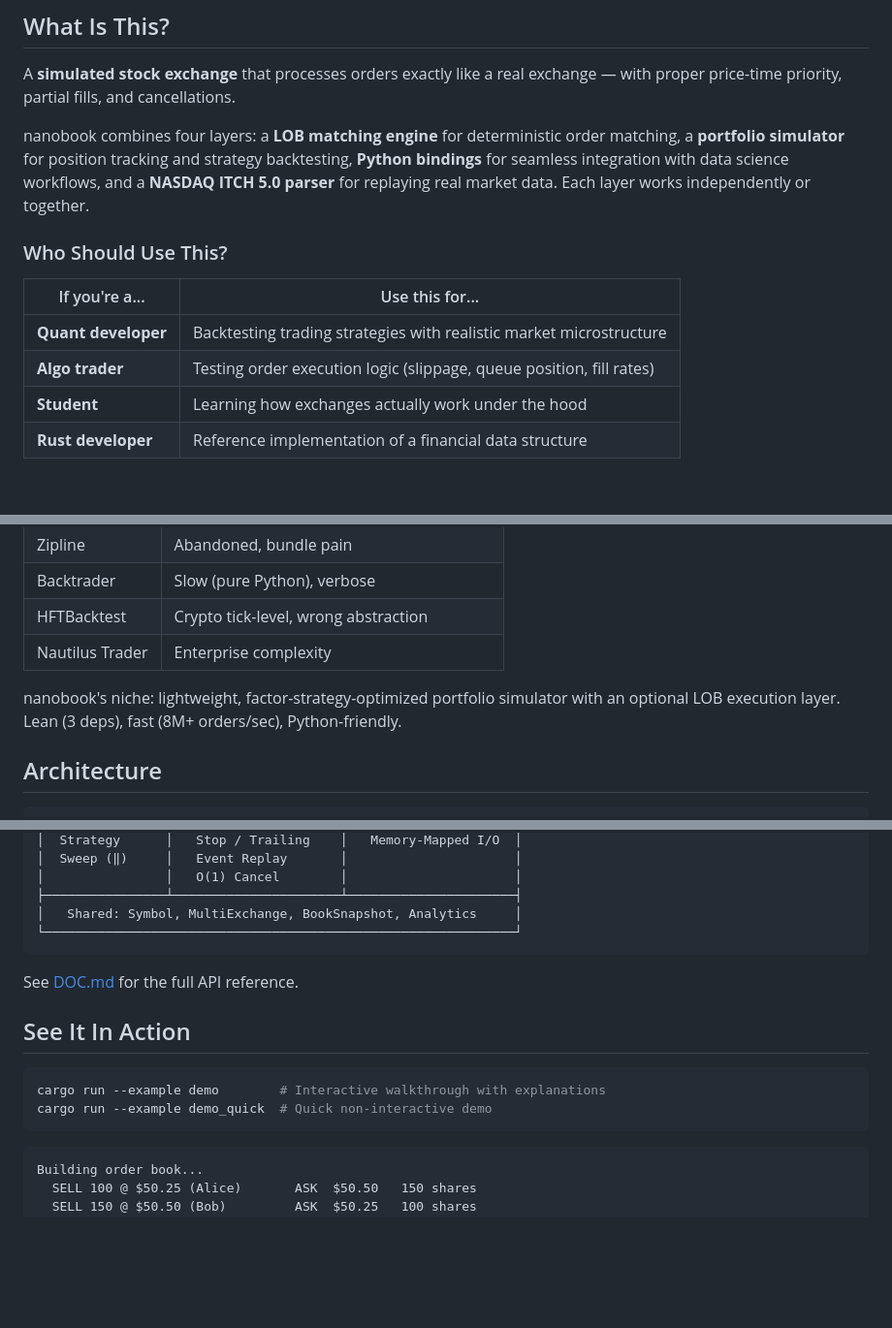
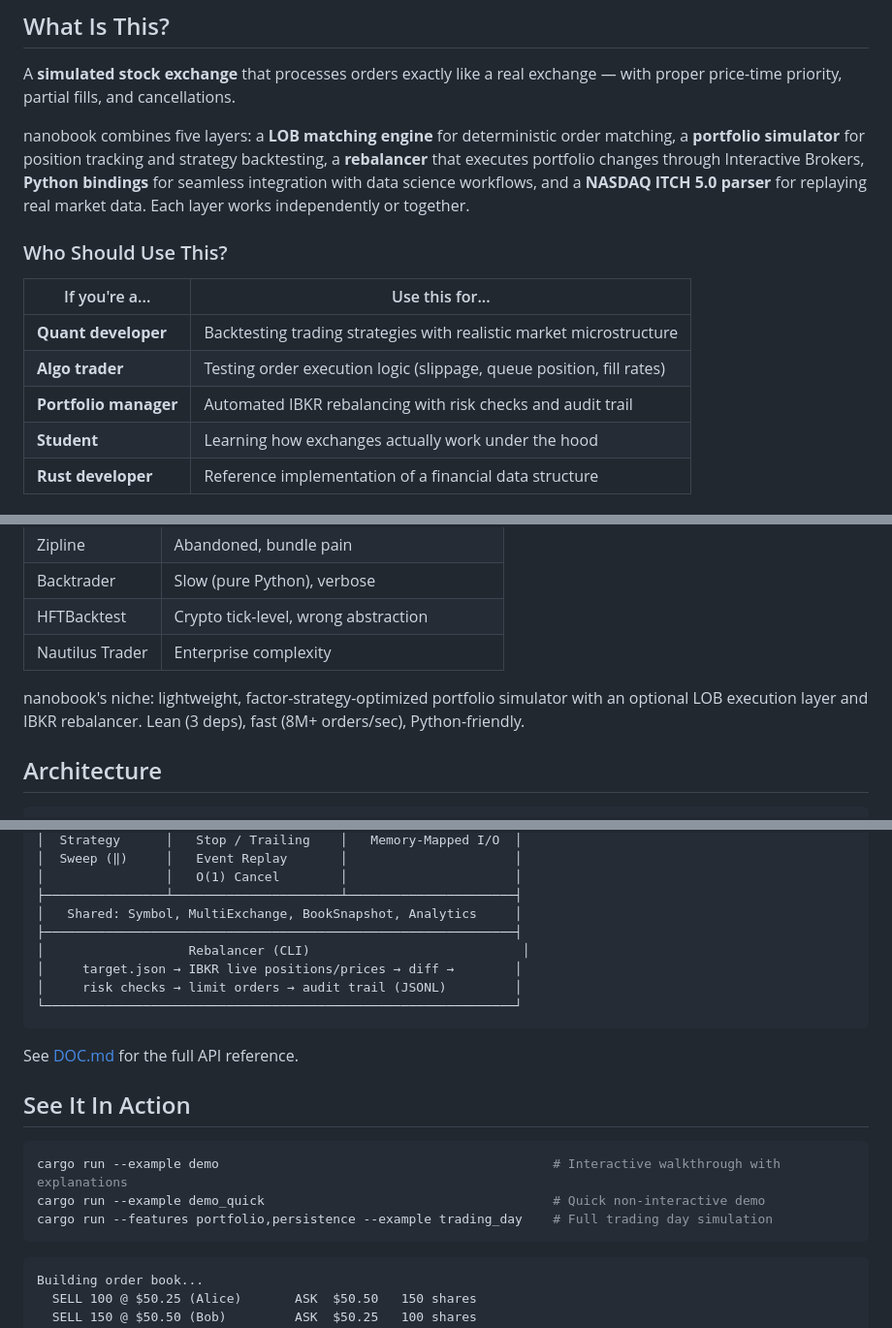
Before and after one commit to ricardofrantz/nanobook, a Markdown page: README.md, 3 parts joined by grey strips. Shown at 97% size. GitHub-like rendering; blank space fills up the shorter version.

````diff
--- a/README.md
+++ b/README.md
@@ -11,7 +11,7 @@
 
 A **simulated stock exchange** that processes orders exactly like a real exchange — with proper price-time priority, partial fills, and cancellations.
 
-nanobook combines four layers: a **LOB matching engine** for deterministic order matching, a **portfolio simulator** for position tracking and strategy backtesting, **Python bindings** for seamless integration with data science workflows, and a **NASDAQ ITCH 5.0 parser** for replaying real market data. Each layer works independently or together.
+nanobook combines five layers: a **LOB matching engine** for deterministic order matching, a **portfolio simulator** for position tracking and strategy backtesting, a **rebalancer** that executes portfolio changes through Interactive Brokers, **Python bindings** for seamless integration with data science workflows, and a **NASDAQ ITCH 5.0 parser** for replaying real market data. Each layer works independently or together.
 
 ### Who Should Use This?
 
@@ -19,6 +19,7 @@ nanobook combines four layers: a **LOB matching engine** for deterministic order
 |----------------|-----------------|
 | **Quant developer** | Backtesting trading strategies with realistic market microstructure |
 | **Algo trader** | Testing order execution logic (slippage, queue position, fill rates) |
+| **Portfolio manager** | Automated IBKR rebalancing with risk checks and audit trail |
 | **Student** | Learning how exchanges actually work under the hood |
 | **Rust developer** | Reference implementation of a financial data structure |
 
@@ -45,8 +47,8 @@ nanobook combines four layers: a **LOB matching engine** for deterministic order
 | Nautilus Trader | Enterprise complexity |
 
 nanobook's niche: lightweight, factor-strategy-optimized portfolio simulator
-with an optional LOB execution layer. Lean (3 deps), fast (8M+ orders/sec),
-Python-friendly.
+with an optional LOB execution layer and IBKR rebalancer. Lean (3 deps),
+fast (8M+ orders/sec), Python-friendly.
 
 ## Architecture
 
@@ -65,6 +67,10 @@ Python-friendly.
 │                │   O(1) Cancel        │                      │
 ├────────────────┴──────────────────────┴──────────────────────┤
 │   Shared: Symbol, MultiExchange, BookSnapshot, Analytics     │
+├──────────────────────────────────────────────────────────────┤
+│                   Rebalancer (CLI)                            │
+│     target.json → IBKR live positions/prices → diff →        │
+│     risk checks → limit orders → audit trail (JSONL)         │
 └──────────────────────────────────────────────────────────────┘
 ```
 
@@ -73,8 +79,9 @@ See [DOC.md](DOC.md) for the full API reference.
 ## See It In Action
 
 ```bash
-cargo run --example demo        # Interactive walkthrough with explanations
-cargo run --example demo_quick  # Quick non-interactive demo
+cargo run --example demo                                            # Interactive walkthrough with explanations
+cargo run --example demo_quick                                      # Quick non-interactive demo
+cargo run --features portfolio,persistence --example trading_day    # Full trading day simulation
 ```
 
 ```
````
Also changed, not shown: other parts of README.md (+62 -0 lines).
